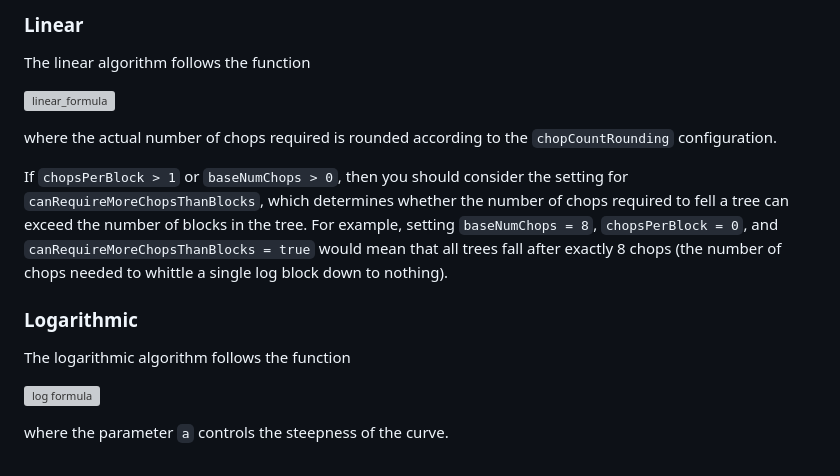
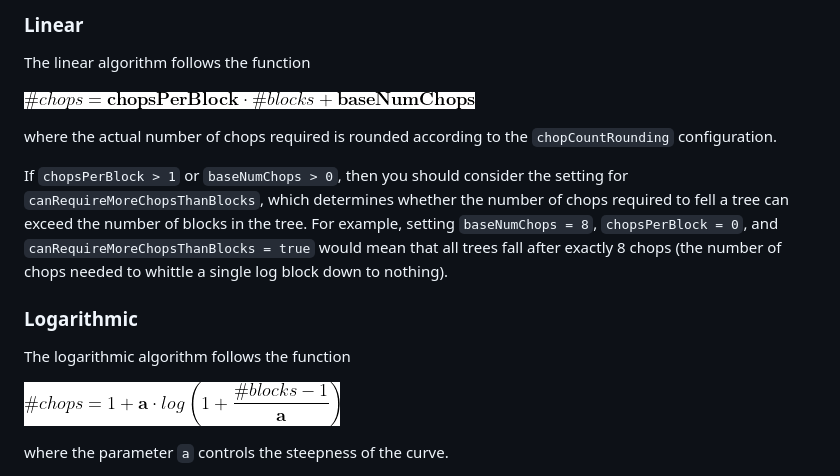
Before and after one commit to hammertater/treechop, a Markdown page: README.md, the part around the change. Rendered like a GitHub page; pictures changed too: docs/linear_formula.png (added), docs/log_formula.png (added); grey boxes are pictures that could not be loaded.

Commit message:
Use pngs instead of svgs to play nice with GitHub's dark theme

```diff
--- a/README.md
+++ b/README.md
@@ -12,7 +12,7 @@ The number of chops required to fell a tree can depend on the size of the tree (
 The linear algorithm follows the function
 
 <!--\#chops = \mathbf{chopsPerBlock} \cdot \#blocks + \mathbf{baseNumChops}-->
-![linear_formula](docs/linear_formula.svg)
+![linear_formula](docs/linear_formula.png)
 
 where the actual number of chops required is rounded according to the `chopCountRounding` configuration.
 
@@ -23,7 +23,7 @@ If `chopsPerBlock > 1` or `baseNumChops > 0`, then you should consider the setti
 The logarithmic algorithm follows the function
 
 <!--\#chops = 1 + \mathbf{a} \cdot log \left(1 + \frac{\#blocks - 1}{\mathbf{a}} \right)-->
-![log formula](docs/log_formula.svg)
+![log formula](docs/log_formula.png)
 
 where the parameter `a` controls the steepness of the curve.
 
```
